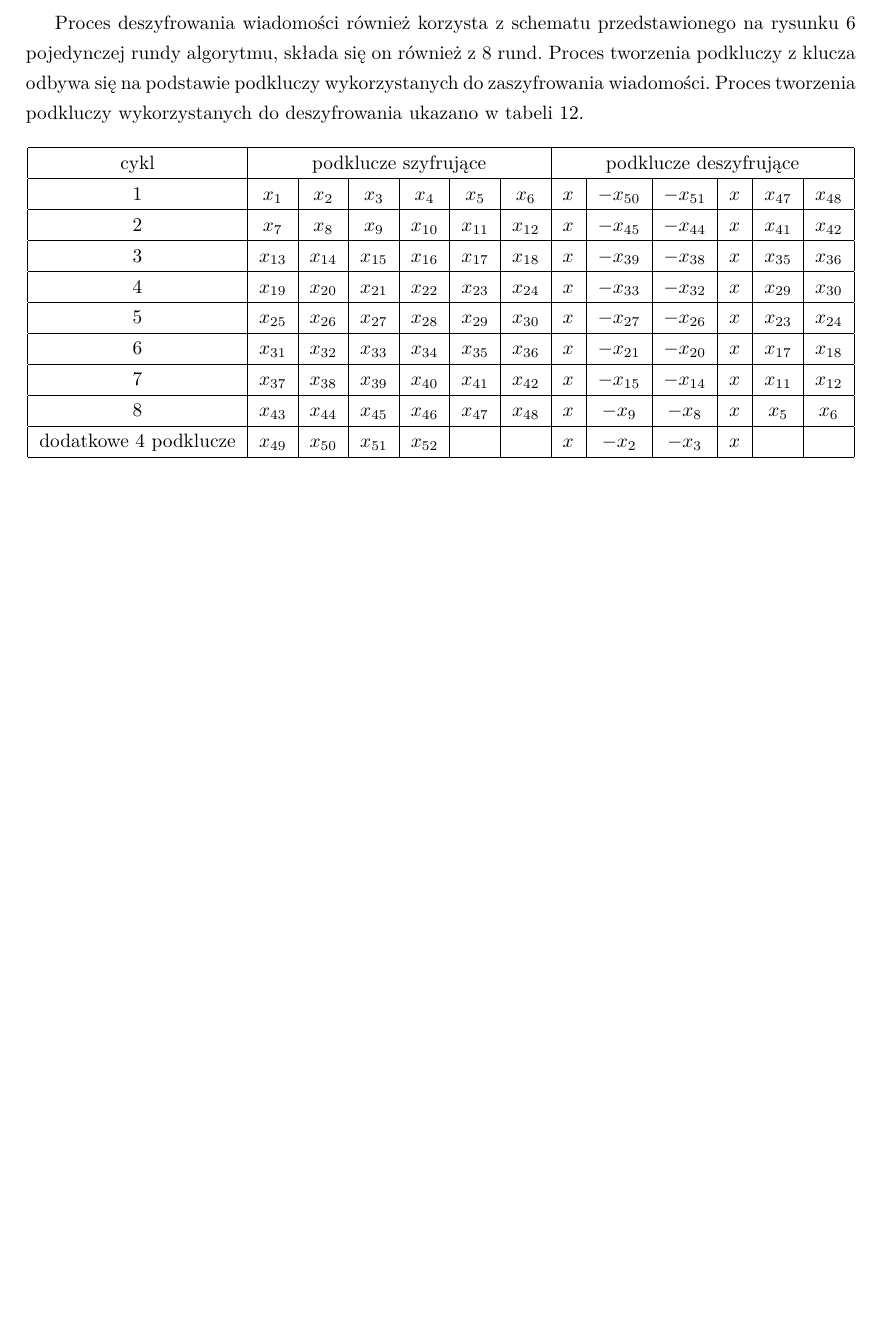
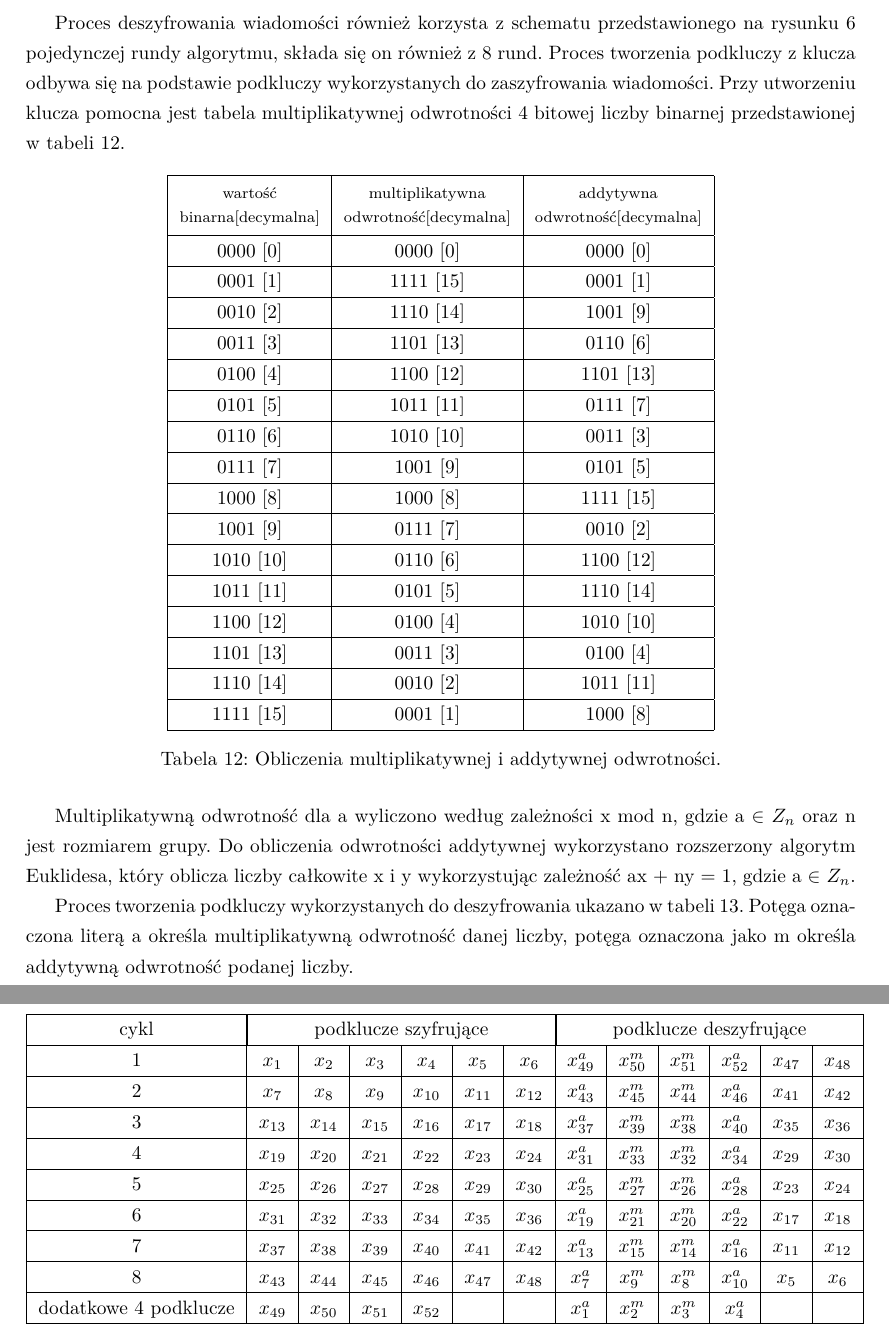
Before and after one commit to EdytaSk/praca_mgr, a LaTeX thesis (tekst/praca_magisterska.tex): part of page 17 of 34 before the commit and two parts of pages 17 and 18 of 35 after it, the two joined at a grey line, cut so that both start at the same text, the shorter picture padded with empty space. Compiled offline with pdfLaTeX.

Commit message:
IDEA_cz1

```diff
--- a/tekst/praca_magisterska.tex
+++ b/tekst/praca_magisterska.tex
@@ -8,6 +8,8 @@
 \usepackage{float}
 \usepackage{lmodern}
 \usepackage{amsmath}
+\usepackage{array}
+\usepackage{makecell}
 \usetikzlibrary{fit}
 \usetikzlibrary{arrows}
 \usepackage{tikz}
@@ -411,7 +413,37 @@ Klucz o długości 128 bitów jest dzielony na osiem 16 bitowych podkluczy. Dla
 \item klucz jest dalej analogicznie przesuwany i dzielony, aż do momentu uzyskania 52 podkluczy
 \end{itemize}
 
-Proces deszyfrowania wiadomości również korzysta z schematu przedstawionego na rysunku~\ref{idea} pojedynczej rundy algorytmu, składa się on również z 8 rund. Proces tworzenia podkluczy z klucza odbywa się na podstawie podkluczy wykorzystanych do zaszyfrowania wiadomości. Proces tworzenia podkluczy wykorzystanych do deszyfrowania ukazano w tabeli~\ref{podklucze_deszyfrowania_idea}.
+Proces deszyfrowania wiadomości również korzysta z schematu przedstawionego na rysunku~\ref{idea} pojedynczej rundy algorytmu, składa się on również z 8 rund. Proces tworzenia podkluczy z klucza odbywa się na podstawie podkluczy wykorzystanych do zaszyfrowania wiadomości. Przy utworzeniu klucza pomocna jest tabela multiplikatywnej odwrotności 4 bitowej liczby binarnej przedstawionej w tabeli~\ref{nibel}.
+
+\begin{table}[H]
+\centering
+\begin{tabular}{|c|c|c|}
+\hline
+\thead{wartość \\ binarna[decymalna]} & \thead{multiplikatywna \\  odwrotność[decymalna]} & \thead{addytywna \\ odwrotność[decymalna]}\\ \hline
+0000 [0]&0000 [0]&0000 [0] \\ \hline
+ 0001 [1]&1111 [15]&0001 [1]\\ \hline
+ 0010 [2]&1110 [14]&1001 [9]\\ \hline
+ 0011 [3]&1101 [13]&0110 [6]\\ \hline
+ 0100 [4]&1100 [12]&1101 [13]\\ \hline
+ 0101 [5]&1011 [11]&0111 [7]\\ \hline
+ 0110 [6]&1010 [10]&0011 [3]\\ \hline
+ 0111 [7]&1001 [9]&0101 [5]\\ \hline
+ 1000 [8]&1000 [8]&1111 [15]\\ \hline
+ 1001 [9]&0111 [7]&0010 [2]\\ \hline
+ 1010 [10]&0110 [6]&1100 [12]\\ \hline
+ 1011 [11]&0101 [5]&1110 [14]\\ \hline
+ 1100 [12]&0100 [4]&1010 [10]\\ \hline
+ 1101 [13]&0011 [3]&0100 [4]\\ \hline
+ 1110 [14]&0010 [2]&1011 [11]\\ \hline
+ 1111 [15]&0001 [1]&1000 [8]\\ \hline
+ \end{tabular}
+\caption{Obliczenia multiplikatywnej i addytywnej odwrotności.}\label{nibel}
+\end{table}
+
+Multiplikatywną odwrotność dla a wyliczono według zależności x mod n, gdzie a $\in$ $Z_{n}$ oraz n jest rozmiarem grupy. Do obliczenia odwrotności addytywnej wykorzystano rozszerzony algorytm Euklidesa, który oblicza liczby całkowite x i y wykorzystując zależność ax + ny = 1, gdzie a $\in$ $Z_{n}$.
+% opisac addytywna odwrotnosc i dlaczego 0
+
+Proces tworzenia podkluczy wykorzystanych do deszyfrowania ukazano w tabeli~\ref{podklucze_deszyfrowania_idea}. Potęga oznaczona literą a określa multiplikatywną odwrotność danej liczby, potęga oznaczona jako m określa addytywną odwrotność podanej liczby.
 
 
 \begin{table}[H]
@@ -419,15 +451,15 @@ Proces deszyfrowania wiadomości również korzysta z schematu przedstawionego n
 \begin{tabular}{|c|c|c|c|c|c|c|c|c|c|c|c|c|}
 \hline
 cykl & \multicolumn{6}{|c|}{podklucze szyfrujące}  & \multicolumn{6}{|c|}{podklucze deszyfrujące} \\ \hline
-1&$x_{1}$&$x_{2}$&$x_{3}$&$x_{4}$&$x_{5}$&$x_{6}$&$x_{}$&$-x_{50}$&$-x_{51}$&$x_{}$&$x_{47}$&$x_{48}$\\ \hline
-2&$x_{7}$&$x_{8}$&$x_{9}$&$x_{10}$&$x_{11}$& $x_{12}$&$x_{}$&$-x_{45}$&$-x_{44}$&$x_{}$&$x_{41}$&$x_{42}$\\ \hline
-3&$x_{13}$&$x_{14}$&$x_{15}$&$x_{16}$&$x_{17}$&$x_{18}$&$x_{}$&$-x_{39}$&$-x_{38}$&$x_{}$&$x_{35}$&$x_{36}$\\ \hline
-4&$x_{19}$&$x_{20}$&$x_{21}$&$x_{22}$&$x_{23}$&$x_{24}$&$x_{}$&$-x_{33}$&$-x_{32}$&$x_{}$&$x_{29}$&$x_{30}$\\ \hline
-5&$x_{25}$&$x_{26}$&$x_{27}$&$x_{28}$&$x_{29}$&$x_{30}$&$x_{}$&$-x_{27}$&$-x_{26}$&$x_{}$&$x_{23}$&$x_{24}$\\ \hline
-6&$x_{31}$&$x_{32}$&$x_{33}$&$x_{34}$&$x_{35}$&$x_{36}$&$x_{}$&$-x_{21}$&$-x_{20}$&$x_{}$&$x_{17}$&$x_{18}$\\ \hline
-7&$x_{37}$&$x_{38}$&$x_{39}$&$x_{40}$&$x_{41}$&$x_{42}$&$x_{}$&$-x_{15}$&$-x_{14}$&$x_{}$&$x_{11}$&$x_{12}$\\ \hline
-8&$x_{43}$&$x_{44}$&$x_{45}$&$x_{46}$&$x_{47}$&$x_{48}$&$x_{}$&$-x_{9}$&$-x_{8}$&$x_{}$&$x_{5}$&$x_{6}$\\ \hline
-dodatkowe 4 podklucze&$x_{49}$&$x_{50}$&$x_{51}$&$x_{52}$&&&$x_{}$&$-x_{2}$&$-x_{3}$&$x_{}$&&\\ \hline
+1&$x_{1}$&$x_{2}$&$x_{3}$&$x_{4}$&$x_{5}$&$x_{6}$&$x_{49}^{a}$&$x_{50}^{m}$&$x_{51}^{m}$&$x_{52}^{a}$&$x_{47}$&$x_{48}$\\ \hline
+2&$x_{7}$&$x_{8}$&$x_{9}$&$x_{10}$&$x_{11}$& $x_{12}$&$x_{43}^{a}$&$x_{45}^{m}$&$x_{44}^{m}$&$x_{46}^{a}$&$x_{41}$&$x_{42}$\\ \hline
+3&$x_{13}$&$x_{14}$&$x_{15}$&$x_{16}$&$x_{17}$&$x_{18}$&$x_{37}^{a}$&$x_{39}^{m}$&$x_{38}^{m}$&$x_{40}^{a}$&$x_{35}$&$x_{36}$\\ \hline
+4&$x_{19}$&$x_{20}$&$x_{21}$&$x_{22}$&$x_{23}$&$x_{24}$&$x_{31}^{a}$&$x_{33}^{m}$&$x_{32}^{m}$&$x_{34}^{a}$&$x_{29}$&$x_{30}$\\ \hline
+5&$x_{25}$&$x_{26}$&$x_{27}$&$x_{28}$&$x_{29}$&$x_{30}$&$x_{25}^{a}$&$x_{27}^{m}$&$x_{26}^{m}$&$x_{28}^{a}$&$x_{23}$&$x_{24}$\\ \hline
+6&$x_{31}$&$x_{32}$&$x_{33}$&$x_{34}$&$x_{35}$&$x_{36}$&$x_{19}^{a}$&$x_{21}^{m}$&$x_{20}^{m}$&$x_{22}^{a}$&$x_{17}$&$x_{18}$\\ \hline
+7&$x_{37}$&$x_{38}$&$x_{39}$&$x_{40}$&$x_{41}$&$x_{42}$&$x_{13}^{a}$&$x_{15}^{m}$&$x_{14}^{m}$&$x_{16}^{a}$&$x_{11}$&$x_{12}$\\ \hline
+8&$x_{43}$&$x_{44}$&$x_{45}$&$x_{46}$&$x_{47}$&$x_{48}$&$x_{7}^{a}$&$x_{9}^{m}$&$x_{8}^{m}$&$x_{10}^{a}$&$x_{5}$&$x_{6}$\\ \hline
+dodatkowe 4 podklucze&$x_{49}$&$x_{50}$&$x_{51}$&$x_{52}$&&&$x_{1}^{a}$&$x_{2}^{m}$&$x_{3}^{m}$&$x_{4}^{a}$&&\\ \hline
 \end{tabular}
 \caption{Podklucze szyfrujące i deszyfrujące IDEA.}\label{podklucze_deszyfrowania_idea}
 \end{table}
```
Also changed, not shown: tekst/praca_magisterska.pdf, 5 other files.
